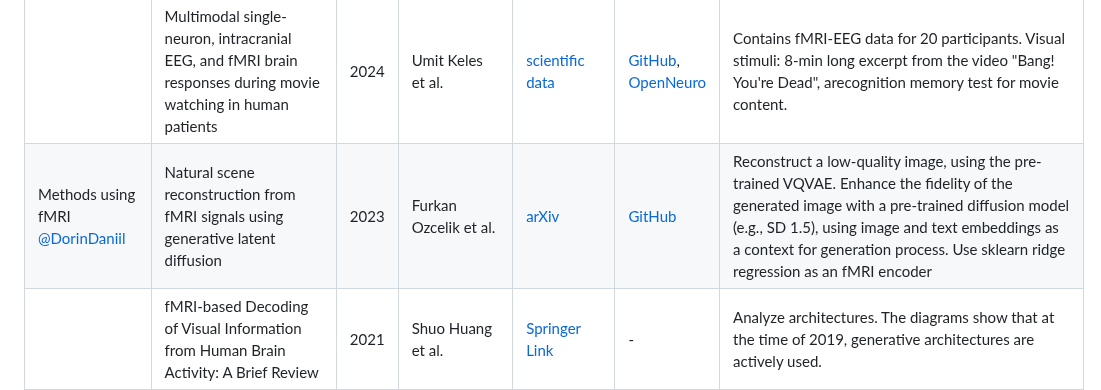
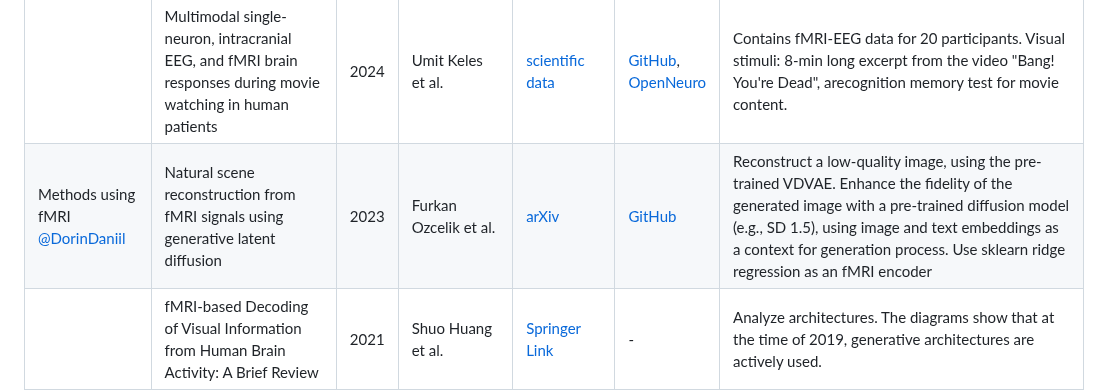
Before and after one commit to intsystems/CreationOfIntelligentSystems_Simultaneous_fMRI-EEG, a Markdown page: linkreview.md, the part around the change. Drawn GitHub-style.

Commit message:
fixed typo

```diff
--- a/linkreview.md
+++ b/linkreview.md
@@ -16,7 +16,7 @@
 |      | Simultaneous and independent electroencephalography and magnetic resonance imaging: A multimodal neuroimaging dataset | 2023 | Jonathan Gallego-Rudolf et al. | [Data in Brief](https://www.sciencedirect.com/science/article/pii/S2352340923007461) | [Download](https://data.mendeley.com/datasets/crhybxpdy6/2) | Contains EEG and MRI data from 20 males performing eyes-open and eyes-closed tasks, with EEG recorded both inside and outside the MRI scanner. Total approximately 28 sessions. Not suitable for us, it is for studying the effect of simultaneously taking sensor readings. No visual stimuli. |
 |      | Le Petit Prince Hong Kong (LPPHK): Naturalistic fMRI and EEG data from older Cantonese speakers | 2024 | Mohammad Momenian et al. | [bioRxiv](https://www.biorxiv.org/content/10.1101/2024.04.24.590842v1) | [OpenNeuro](https://openneuro.org/datasets/ds004718/versions/1.1.0) | Sessions of fMRI and EEG for 52 participants. Audio stimuli: The Little Prince in Cantonese for approximately 20 minutes. Non-simultaneous. |
 |      | Multimodal single-neuron, intracranial EEG, and fMRI brain responses during movie watching in human patients | 2024 | Umit Keles et al. | [scientific data](https://www.nature.com/articles/s41597-024-03029-1) | [GitHub](https://github.com/OpenNeuroDatasets/ds004798), [OpenNeuro](https://openneuro.org/datasets/ds004798/versions/1.0.5) | Contains fMRI-EEG data for 20 participants. Visual stimuli: 8-min long excerpt from the video "Bang! You're Dead", arecognition memory test for movie content. |
-| Methods using fMRI <br> [@DorinDaniil](https://github.com/DorinDaniil) | Natural scene reconstruction from fMRI signals using generative latent diffusion | 2023 | Furkan Ozcelik et al. | [arXiv](https://arxiv.org/abs/2303.05334) | [GitHub](https://github.com/ozcelikfu/brain-diffuser) | Reconstruct a low-quality image, using the pre-trained VQVAE. Enhance the fidelity of the generated image with a pre-trained diffusion model (e.g., SD 1.5), using image and text embeddings as a context for generation process. Use sklearn ridge regression as an fMRI encoder |
+| Methods using fMRI <br> [@DorinDaniil](https://github.com/DorinDaniil) | Natural scene reconstruction from fMRI signals using generative latent diffusion | 2023 | Furkan Ozcelik et al. | [arXiv](https://arxiv.org/abs/2303.05334) | [GitHub](https://github.com/ozcelikfu/brain-diffuser) | Reconstruct a low-quality image, using the pre-trained VDVAE. Enhance the fidelity of the generated image with a pre-trained diffusion model (e.g., SD 1.5), using image and text embeddings as a context for generation process. Use sklearn ridge regression as an fMRI encoder |
 |      | fMRI-based Decoding of Visual Information from Human Brain Activity: A Brief Review | 2021 | Shuo Huang et al. | [Springer Link](https://link.springer.com/article/10.1007/s11633-020-1263-y) | - | Analyze architectures. The diagrams show that at the time of 2019, generative architectures are actively used. |
 |      | Cinematic Mindscapes: High-quality Video Reconstruction from Brain Activity | 2023 | Zijiao Chen et al. | [arXiv](https://arxiv.org/abs/2305.11675) | [GitHub](https://github.com/jqin4749/MindVideo), [Website](https://www.mind-video.com/) | Decoding video sequences using fMRI data. SC-MBM encoder for fMRI. |
 |      | High-resolution image reconstruction with latent diffusion models from human brain activity | 2023 | Yu Takagi et al. | [arXiv](https://arxiv.org/abs/2306.11536) | [GitHub](https://github.com/yu-takagi/StableDiffusionReconstruction) | |
```
